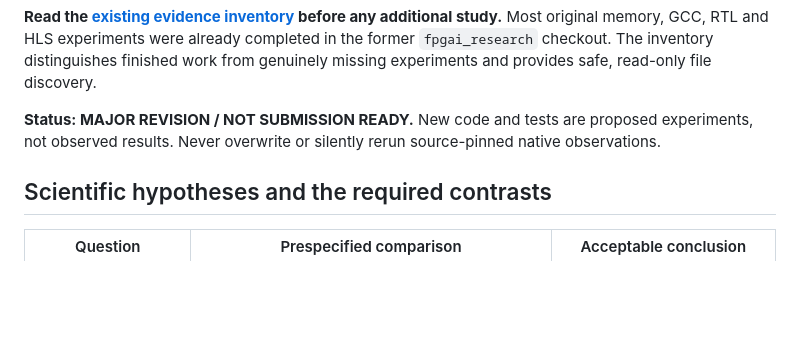
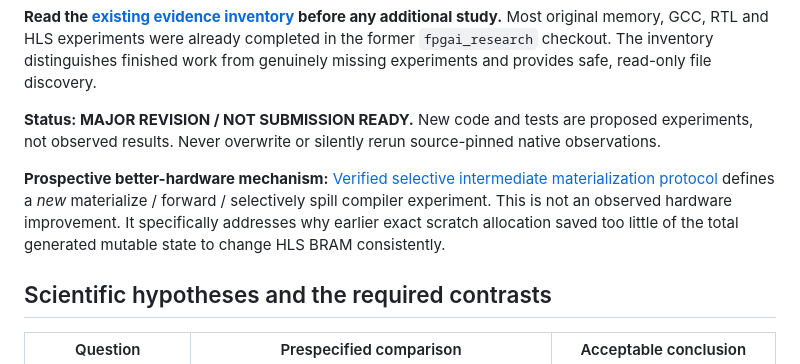
Before and after one commit to umutcanaltin/fpgai_compiler, a Markdown page: paper/compiler_ir/FIRST_PAPER_SCIENTIFIC_COMPLETION_20261106.md, the part around the change. GitHub-like rendering; blank space fills up the shorter version.

Commit message:
docs: connect new selective materialization hypothesis to paper research gates

```diff
--- a/paper/compiler_ir/FIRST_PAPER_SCIENTIFIC_COMPLETION_20261106.md
+++ b/paper/compiler_ir/FIRST_PAPER_SCIENTIFIC_COMPLETION_20261106.md
@@ -5,6 +5,8 @@
 **Read the [existing evidence inventory](EXISTING_EVIDENCE_INVENTORY_20261106.md) before any additional study.** Most original memory, GCC, RTL and HLS experiments were already completed in the former `fpgai_research` checkout. The inventory distinguishes finished work from genuinely missing experiments and provides safe, read-only file discovery.
 
 **Status: MAJOR REVISION / NOT SUBMISSION READY.** New code and tests are proposed experiments, not observed results. Never overwrite or silently rerun source-pinned native observations.
+
+**Prospective better-hardware mechanism:** [Verified selective intermediate materialization protocol](VERIFIED_SELECTIVE_MATERIALIZATION_RESEARCH_20261106.md) defines a *new* materialize / forward / selectively spill compiler experiment. This is not an observed hardware improvement. It specifically addresses why earlier exact scratch allocation saved too little of the total generated mutable state to change HLS BRAM consistently.
 
 ## Scientific hypotheses and the required contrasts
 
```
